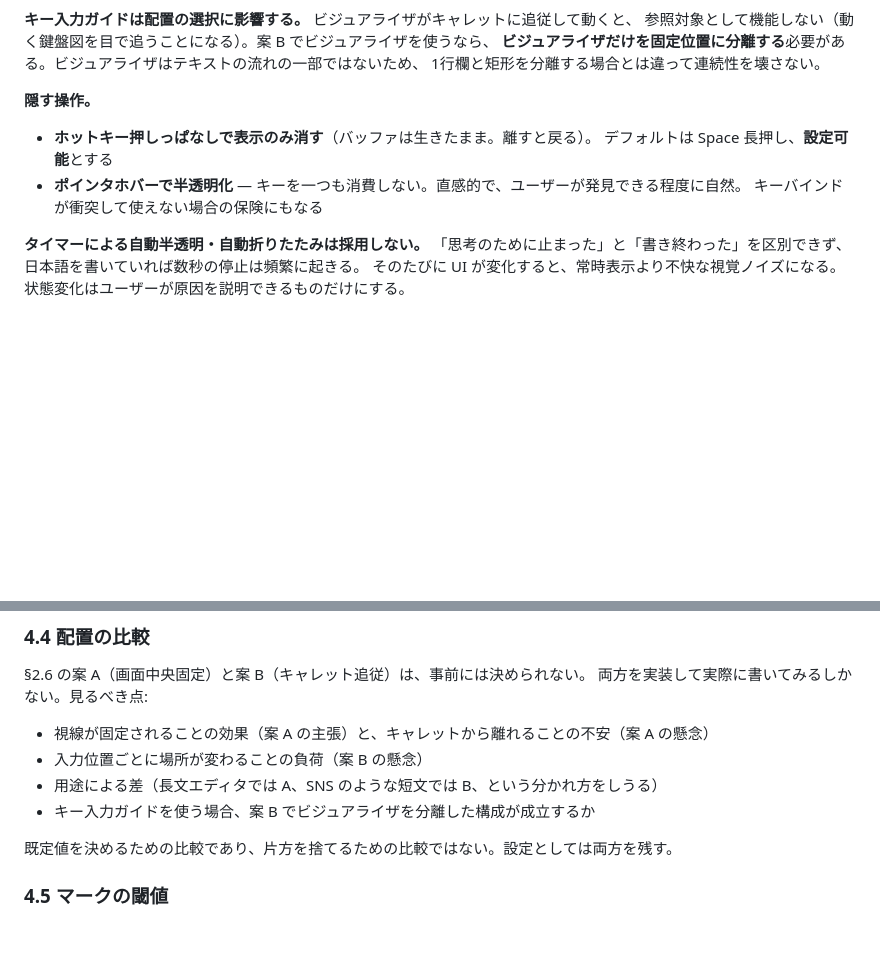
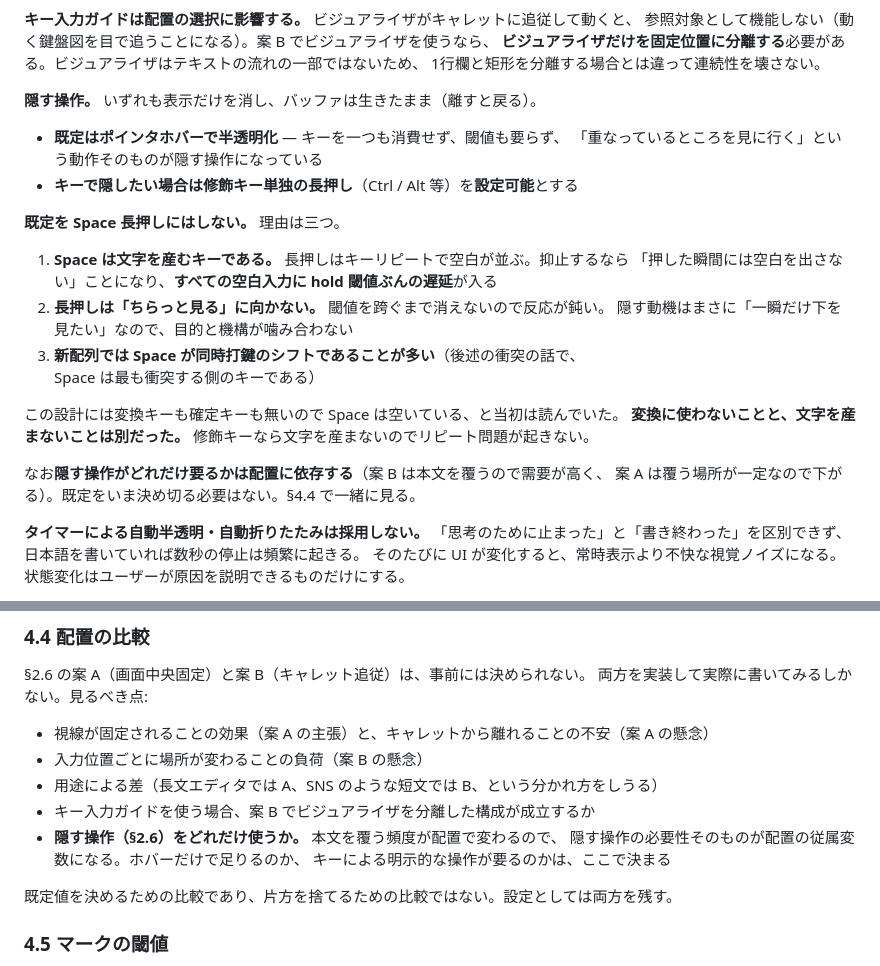
Before and after one commit to msonrm/hechima, a Markdown page: docs/composer.md, 2 parts joined by grey strips. Drawn GitHub-style; blank space fills up the shorter version.

Commit message:
docs(composer): 隠す操作の既定を Space 長押しからホバーに変える
Space 長押しは操作として成り立たない。理由は三つ。

1. Space は文字を産むキーなので、長押しはキーリピートで空白が並ぶ。
   抑止するとすべての空白入力に hold 閾値ぶんの遅延が入る
2. 長押しは「ちらっと見る」に向かない。閾値を跨ぐまで消えないので反応が鈍く、
   隠す動機（一瞬だけ下を見たい）と機構が噛み合わない
3. 新配列では Space が同時打鍵のシフトであることが多い。§2.6 自身が
   「衝突しないデフォルトは原理的に存在しない」と書いているとおりで、
   Space は最も衝突する側のキーである

「この設計には変換キーも確定キーも無いので Space は空いている」という読みだったが、
変換に使わないことと文字を産まないことは別だった。

既定をポインタホバー（元は保険扱い）に変え、キーで隠したい場合は修飾キー単独の
長押しを設定可能とする。修飾キーなら文字を産まないのでリピート問題が起きない。

あわせて §4.4 の比較項目に「隠す操作をどれだけ使うか」を追加した。
本文を覆う頻度は配置で変わる（案 B は覆う、案 A は場所が一定）ので、
隠す操作の必要性そのものが配置の従属変数である。既定をいま決め切る必要はない。

Co-Authored-By: Claude Opus 5 (1M context) <noreply@anthropic.com>
Claude-Session: https://claude.ai/code/session_019zYGzZx5F12S1K91JdXUWB

```diff
--- a/docs/composer.md
+++ b/docs/composer.md
@@ -265,12 +265,27 @@ hechima は入力・キーマップ・変換・表示の 4 つの箱をページ
 **ビジュアライザだけを固定位置に分離する**必要がある。ビジュアライザはテキストの流れの一部ではないため、
 1行欄と矩形を分離する場合とは違って連続性を壊さない。
 
-**隠す操作。**
+**隠す操作。** いずれも表示だけを消し、バッファは生きたまま（離すと戻る）。
 
-- **ホットキー押しっぱなしで表示のみ消す**（バッファは生きたまま。離すと戻る）。
-  デフォルトは Space 長押し、**設定可能**とする
-- **ポインタホバーで半透明化** — キーを一つも消費しない。直感的で、ユーザーが発見できる程度に自然。
-  キーバインドが衝突して使えない場合の保険にもなる
+- **既定はポインタホバーで半透明化** — キーを一つも消費せず、閾値も要らず、
+  「重なっているところを見に行く」という動作そのものが隠す操作になっている
+- **キーで隠したい場合は修飾キー単独の長押し**（Ctrl / Alt 等）を**設定可能**とする
+
+**既定を Space 長押しにはしない。** 理由は三つ。
+
+1. **Space は文字を産むキーである。** 長押しはキーリピートで空白が並ぶ。抑止するなら
+   「押した瞬間には空白を出さない」ことになり、**すべての空白入力に hold 閾値ぶんの遅延**が入る
+2. **長押しは「ちらっと見る」に向かない。** 閾値を跨ぐまで消えないので反応が鈍い。
+   隠す動機はまさに「一瞬だけ下を見たい」なので、目的と機構が噛み合わない
+3. **新配列では Space が同時打鍵のシフトであることが多い**（後述の衝突の話で、
+   Space は最も衝突する側のキーである）
+
+この設計には変換キーも確定キーも無いので Space は空いている、と当初は読んでいた。
+**変換に使わないことと、文字を産まないことは別だった。**
+修飾キーなら文字を産まないのでリピート問題が起きない。
+
+なお**隠す操作がどれだけ要るかは配置に依存する**（案 B は本文を覆うので需要が高く、
+案 A は覆う場所が一定なので下がる）。既定をいま決め切る必要はない。§4.4 で一緒に見る。
 
 **タイマーによる自動半透明・自動折りたたみは採用しない。**
 「思考のために止まった」と「書き終わった」を区別できず、日本語を書いていれば数秒の停止は頻繁に起きる。
@@ -726,6 +741,9 @@ base も明確に許容できるのは 9 件、微妙なものを入れて 13
 - 入力位置ごとに場所が変わることの負荷（案 B の懸念）
 - 用途による差（長文エディタでは A、SNS のような短文では B、という分かれ方をしうる）
 - キー入力ガイドを使う場合、案 B でビジュアライザを分離した構成が成立するか
+- **隠す操作（§2.6）をどれだけ使うか。** 本文を覆う頻度が配置で変わるので、
+  隠す操作の必要性そのものが配置の従属変数になる。ホバーだけで足りるのか、
+  キーによる明示的な操作が要るのかは、ここで決まる
 
 既定値を決めるための比較であり、片方を捨てるための比較ではない。設定としては両方を残す。
 
```
